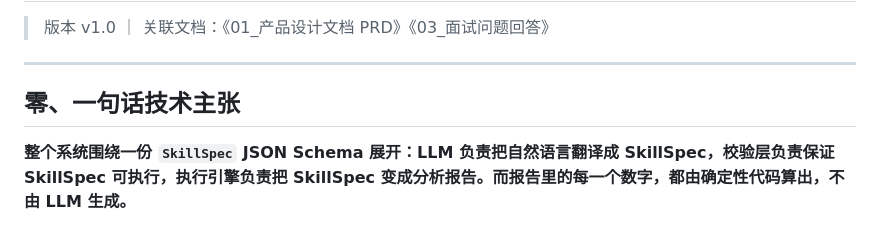
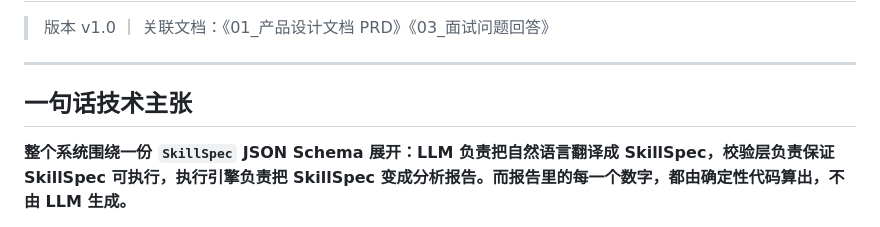
Before and after one commit to chenboyuan0818/sparkdata, a Markdown page: docs/02_技术方案说明.md, the part around the change. GitHub-like rendering.

```diff
--- a/docs/02_技术方案说明.md
+++ b/docs/02_技术方案说明.md
@@ -4,7 +4,7 @@
 
 ---
 
-## 零、一句话技术主张
+## 一句话技术主张
 
 **整个系统围绕一份 `SkillSpec` JSON Schema 展开：LLM 负责把自然语言翻译成 SkillSpec，校验层负责保证 SkillSpec 可执行，执行引擎负责把 SkillSpec 变成分析报告。而报告里的每一个数字，都由确定性代码算出，不由 LLM 生成。**
 
```
